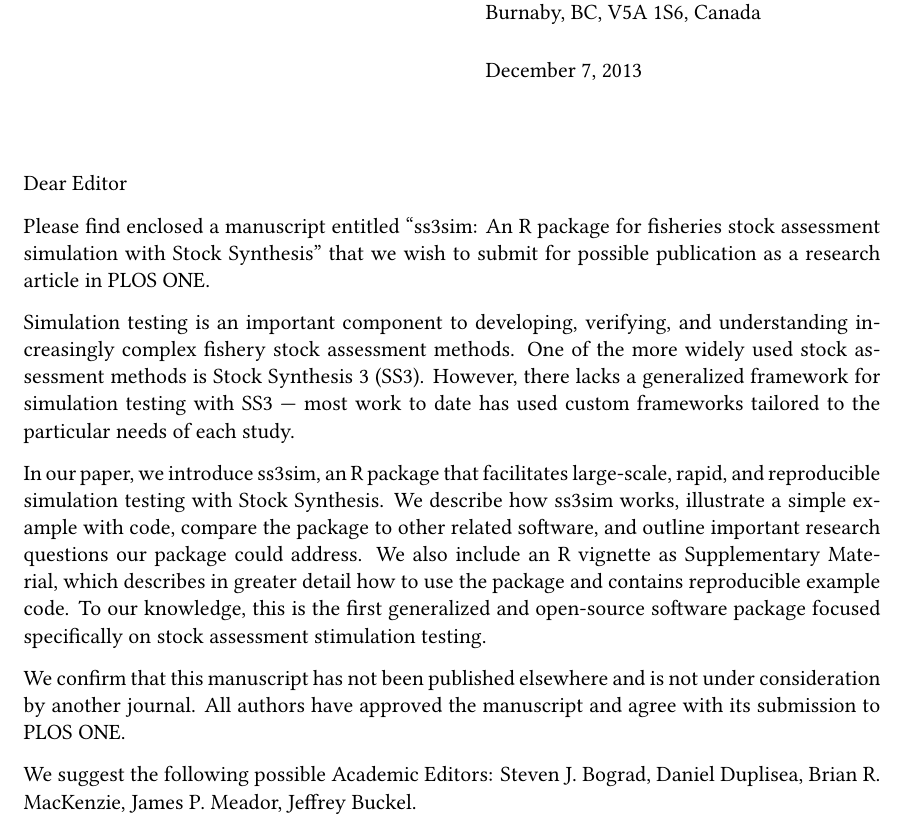
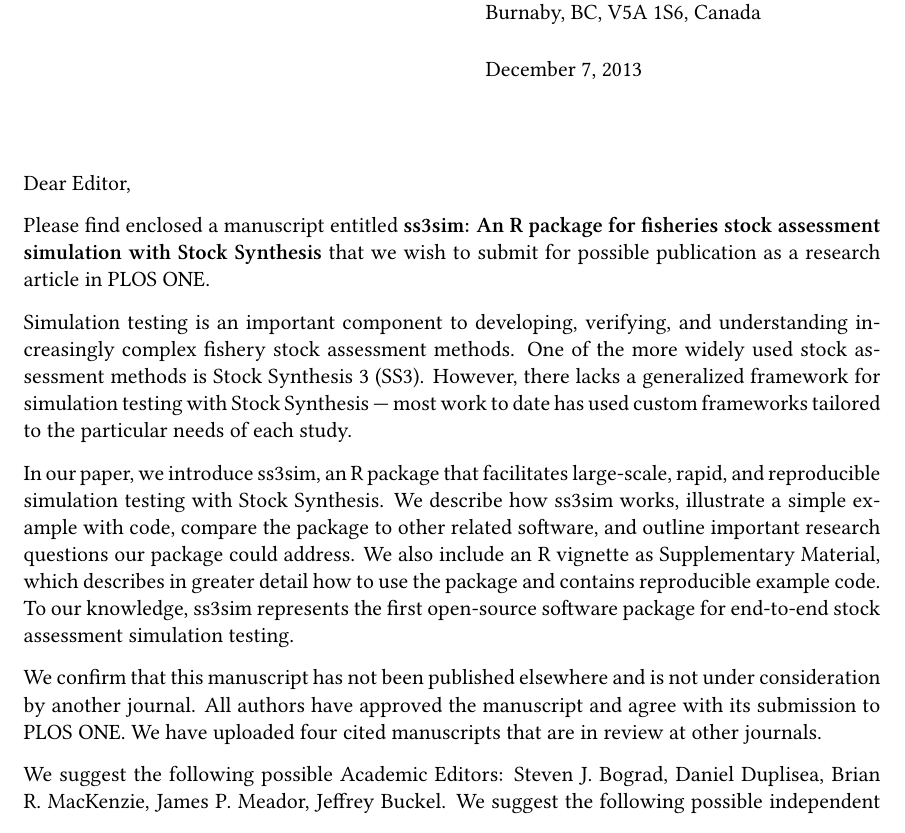
Before and after one commit to ss3sim/ss3sim_andersonetal, a LaTeX letter (ss3sim-letter.tex): part of the page, cut so that both start at the same text. Compiled offline with XeLaTeX; a missing font is replaced by an installed copy or a similar font.

Commit message:
Make minor tweaks to cover letter

```diff
--- a/ss3sim-letter.tex
+++ b/ss3sim-letter.tex
@@ -26,16 +26,16 @@
 % Suggests appropriate PLOS ONE Academic Editors to handle your manuscript (view a complete listing of our academic editors)
 % Lists any recommended or opposed reviewers
 
-Please find enclosed a manuscript entitled ``ss3sim: An R package for fisheries
-stock assessment simulation with Stock Synthesis'' that we wish to submit for
-possible publication as a research article in PLOS ONE.
+Please find enclosed a manuscript entitled \textbf{ss3sim: An R package for
+fisheries stock assessment simulation with Stock Synthesis} that we wish to
+submit for possible publication as a research article in PLOS ONE.
 
 Simulation testing is an important component to developing, verifying, and
 understanding increasingly complex fishery stock assessment methods. One of the
 more widely used stock assessment methods is Stock Synthesis 3 (SS3). However,
-there lacks a generalized framework for simulation testing with SS3 --- most
-work to date has used custom frameworks tailored to the particular needs of
-each study.
+there lacks a generalized framework for simulation testing with Stock Synthesis
+--- most work to date has used custom frameworks tailored to the particular
+needs of each study.
 
 In our paper, we introduce ss3sim, an R package that facilitates large-scale,
 rapid, and reproducible simulation testing with Stock Synthesis. We describe
@@ -43,12 +43,13 @@
 other related software, and outline important research questions our package
 could address. We also include an R vignette as Supplementary Material, which
 describes in greater detail how to use the package and contains reproducible
-example code. To our knowledge, this is the first generalized and open-source
-software package focused specifically on stock assessment stimulation testing.
+example code. To our knowledge, ss3sim represents the first open-source
+software package for end-to-end stock assessment simulation testing.
 
 We confirm that this manuscript has not been published elsewhere and is not
 under consideration by another journal. All authors have approved the
-manuscript and agree with its submission to PLOS ONE.
+manuscript and agree with its submission to PLOS ONE. We have uploaded four
+cited manuscripts that are in review at other journals.
 
 We suggest the following possible Academic Editors:
 Steven J. Bograd,
```
Also changed, not shown: ss3sim-letter.tex (3 more changed lines).
